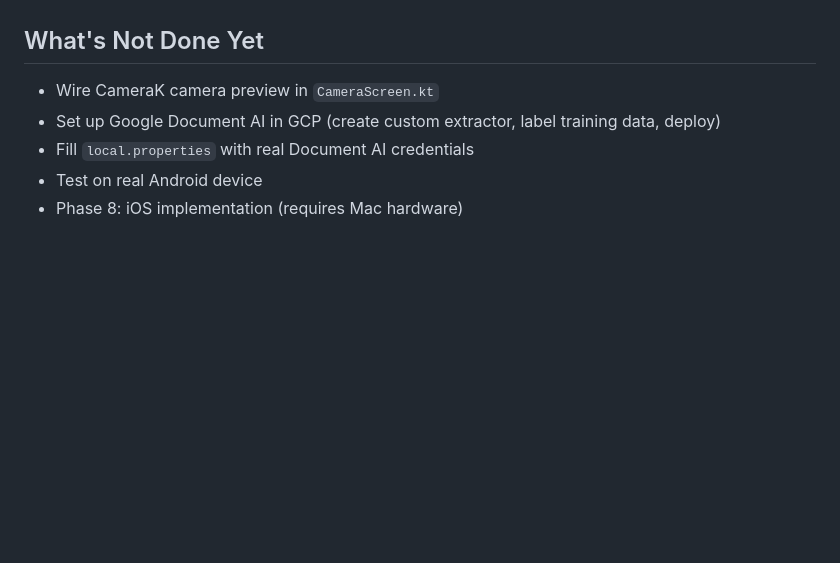
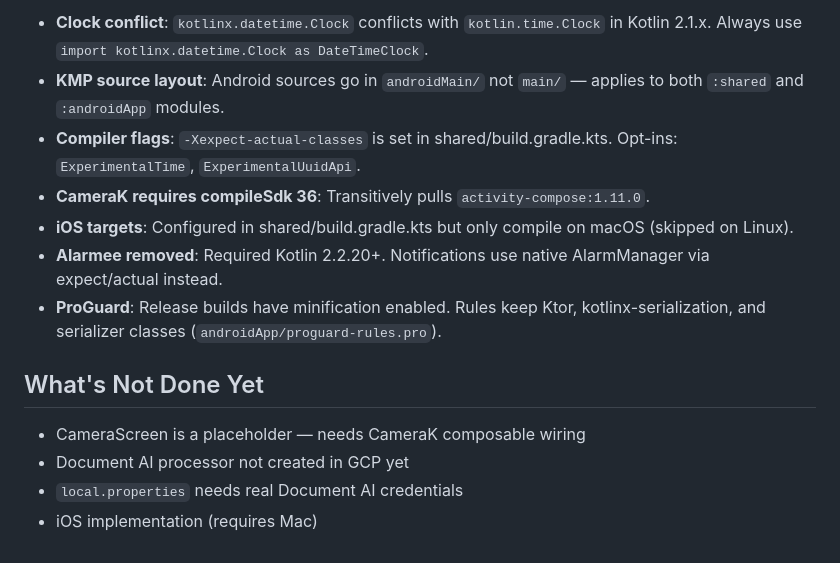
Before and after one commit to murano500k/TerminowoApp, a Markdown page: CLAUDE.md, the part around one of its changes. Rendered like a GitHub page; blank space fills up the shorter version.

```diff
--- a/CLAUDE.md
+++ b/CLAUDE.md
@@ -104,8 +51,14 @@ CREATE TABLE DocumentEntity (
+- **Clock conflict**: `kotlinx.datetime.Clock` conflicts with `kotlin.time.Clock` in Kotlin 2.1.x. Always use `import kotlinx.datetime.Clock as DateTimeClock`.
+- **KMP source layout**: Android sources go in `androidMain/` not `main/` — applies to both `:shared` and `:androidApp` modules.
+- **Compiler flags**: `-Xexpect-actual-classes` is set in shared/build.gradle.kts. Opt-ins: `ExperimentalTime`, `ExperimentalUuidApi`.
+- **CameraK requires compileSdk 36**: Transitively pulls `activity-compose:1.11.0`.
+- **iOS targets**: Configured in shared/build.gradle.kts but only compile on macOS (skipped on Linux).
+- **Alarmee removed**: Required Kotlin 2.2.20+. Notifications use native AlarmManager via expect/actual instead.
+- **ProGuard**: Release builds have minification enabled. Rules keep Ktor, kotlinx-serialization, and serializer classes (`androidApp/proguard-rules.pro`).
 
 ## What's Not Done Yet
 
-- Wire CameraK camera preview in `CameraScreen.kt`
-- Set up Google Document AI in GCP (create custom extractor, label training data, deploy)
-- Fill `local.properties` with real Document AI credentials
-- Test on real Android device
-- Phase 8: iOS implementation (requires Mac hardware)
+- CameraScreen is a placeholder — needs CameraK composable wiring
+- Document AI processor not created in GCP yet
+- `local.properties` needs real Document AI credentials
+- iOS implementation (requires Mac)
```
Also changed, not shown: other parts of CLAUDE.md (+40 -93 lines).
